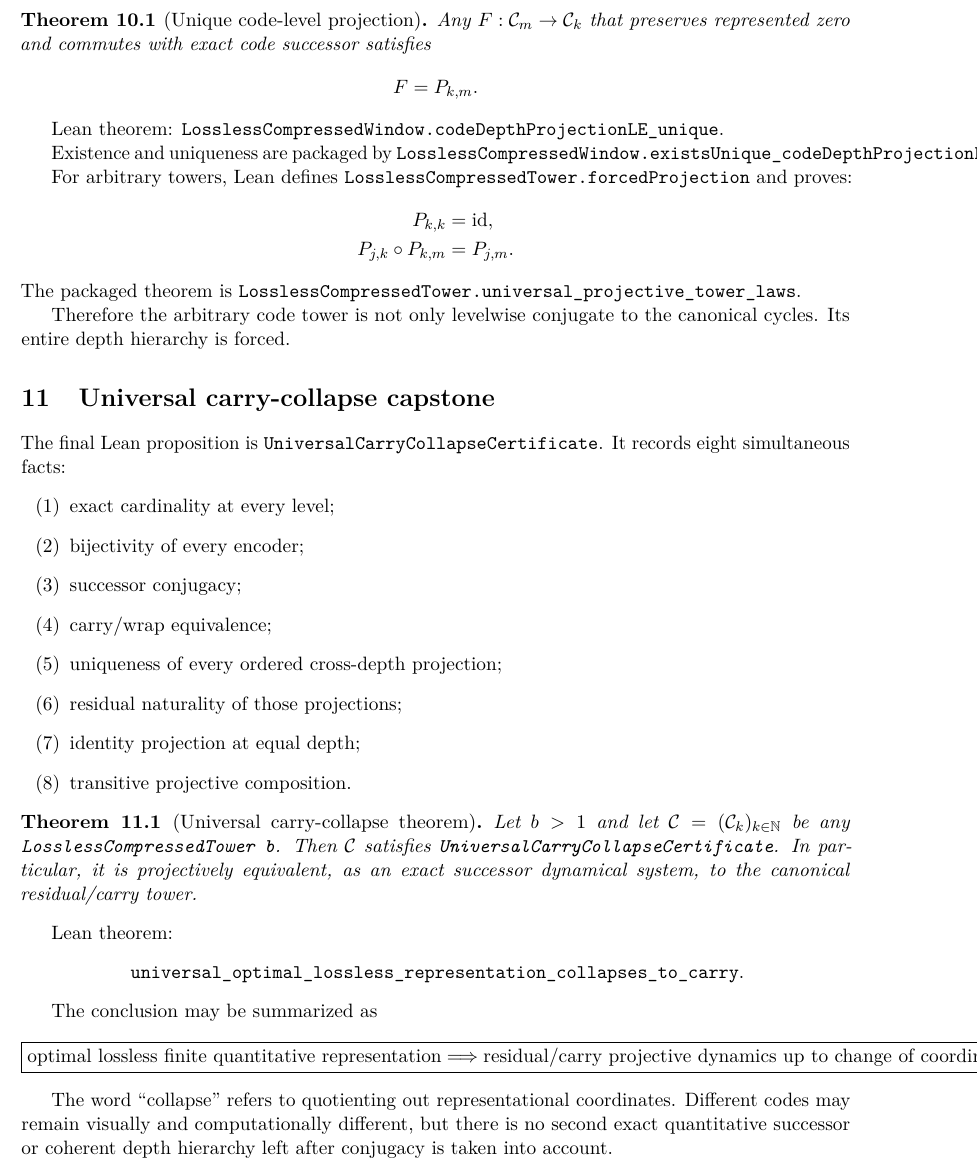
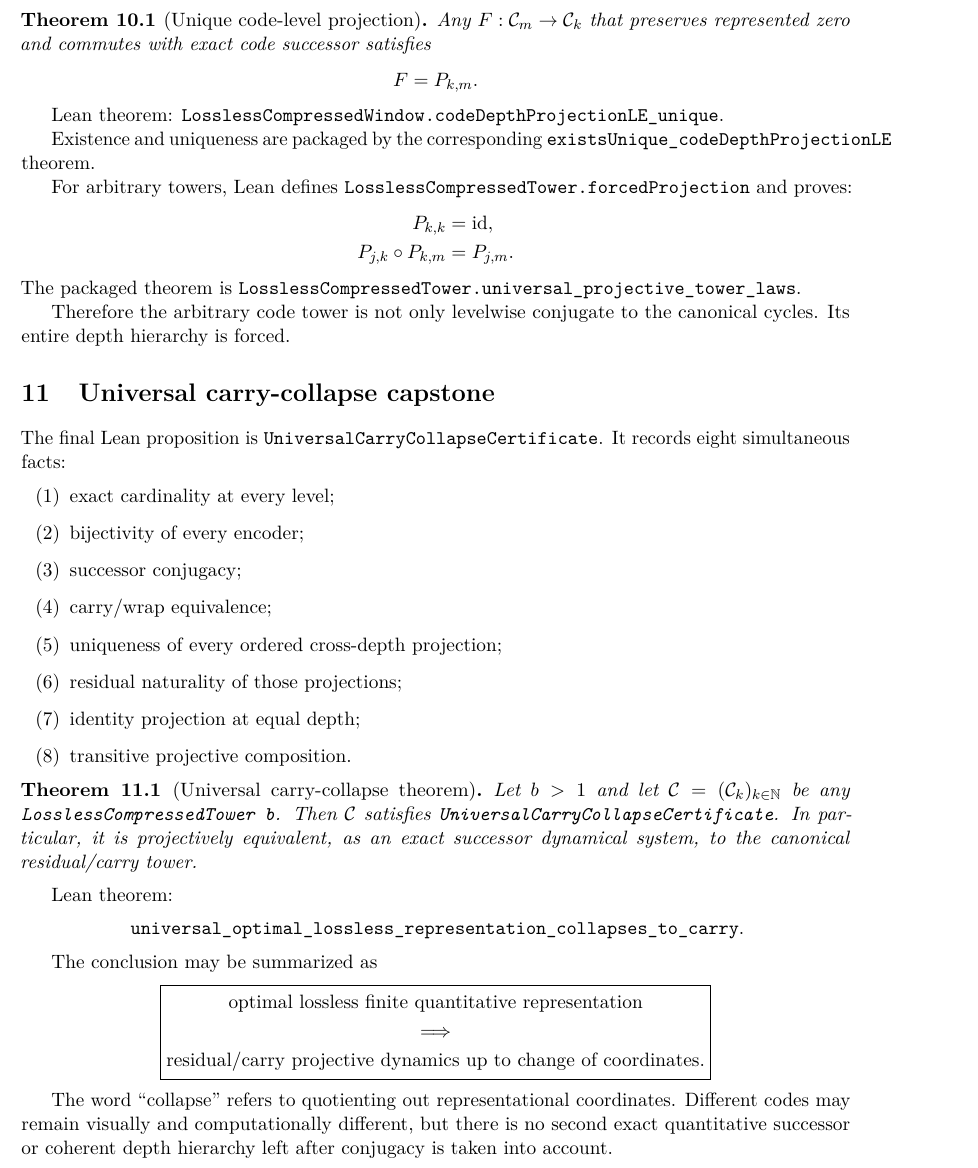
Before and after one commit to thiagomassensini/quantity-representation-foundations, a LaTeX paper (paper/CONSERVATION_OF_QUANTITATIVE_INFORMATION.tex): part of page 7 of 13, cut so that both start at the same text. Compiled offline with pdfLaTeX.

Commit message:
Fix manuscript margin overflows

```diff
--- a/paper/CONSERVATION_OF_QUANTITATIVE_INFORMATION.tex
+++ b/paper/CONSERVATION_OF_QUANTITATIVE_INFORMATION.tex
@@ -350,7 +350,7 @@ Any $F:\Code_m\to\Code_k$ that preserves represented zero and commutes with exac
 
 Lean theorem: \lean{LosslessCompressedWindow.codeDepthProjectionLE_unique}.
 
-Existence and uniqueness are packaged by \lean{LosslessCompressedWindow.existsUnique_codeDepthProjectionLE}.
+Existence and uniqueness are packaged by the corresponding \lean{existsUnique_codeDepthProjectionLE} theorem.
 
 For arbitrary towers, Lean defines \lean{LosslessCompressedTower.forcedProjection} and proves:
 \begin{align*}
@@ -387,9 +387,11 @@ Lean theorem:
 The conclusion may be summarized as
 \[
 \boxed{
-\text{optimal lossless finite quantitative representation}
-\Longrightarrow
+\begin{gathered}
+\text{optimal lossless finite quantitative representation}\\
+\Longrightarrow\\
 \text{residual/carry projective dynamics up to change of coordinates}.
+\end{gathered}
 }
 \]
 
```
